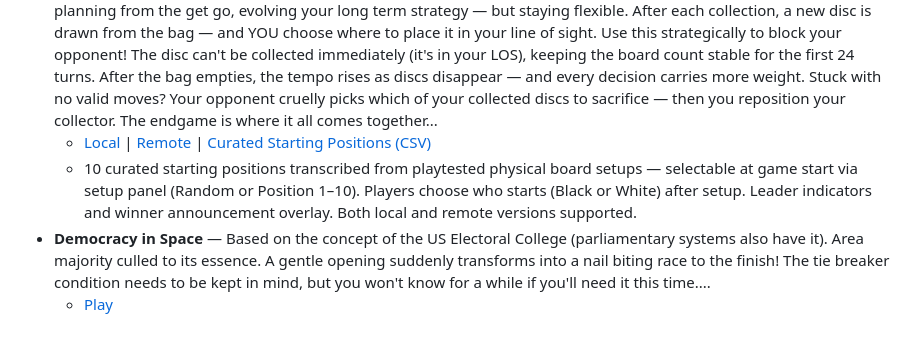
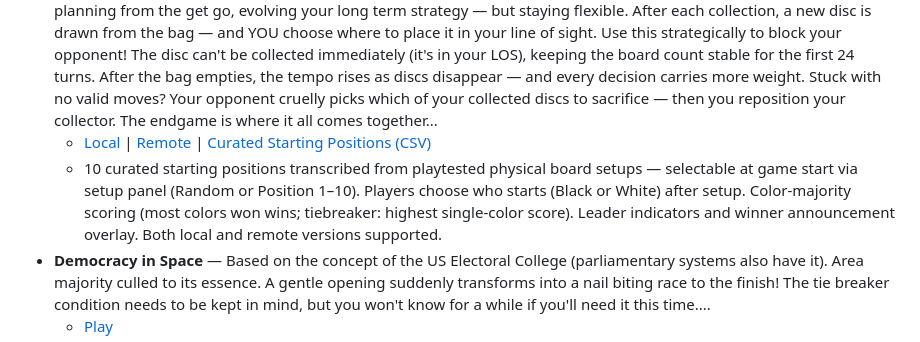
Before and after one commit to zdavatz/parados, a Markdown page: README.md, the part around the change. Drawn GitHub-style.

Commit message:
docs: update scoring description to color-majority in CLAUDE.md and README
Co-Authored-By: Claude Opus 4.6 <noreply@anthropic.com>

```diff
--- a/README.md
+++ b/README.md
@@ -14,7 +14,7 @@ Games by Walter Prossnitz
   - [Deutsch](https://game.ywesee.com/parados/rainbow_blackjack.html) | [English](https://game.ywesee.com/parados/rainbow_blackjack_en.html) | [Remote](https://game.ywesee.com/parados/rainbow_blackjack_remote.html)
 - **MAKA LAINA** — It's the first turn and the battle is on! No time to get warmed up in MakaLaina:-) You need to be planning from the get go, evolving your long term strategy — but staying flexible. After each collection, a new disc is drawn from the bag — and YOU choose where to place it in your line of sight. Use this strategically to block your opponent! The disc can't be collected immediately (it's in your LOS), keeping the board count stable for the first 24 turns. After the bag empties, the tempo rises as discs disappear — and every decision carries more weight. Stuck with no valid moves? Your opponent cruelly picks which of your collected discs to sacrifice — then you reposition your collector. The endgame is where it all comes together...
   - [Local](https://game.ywesee.com/parados/makalaina.html) | [Remote](https://game.ywesee.com/parados/makalaina_remote.html) | [Curated Starting Positions (CSV)](makalaina_starting_positions.csv)
-  - 10 curated starting positions transcribed from playtested physical board setups — selectable at game start via setup panel (Random or Position 1–10). Players choose who starts (Black or White) after setup. Leader indicators and winner announcement overlay. Both local and remote versions supported.
+  - 10 curated starting positions transcribed from playtested physical board setups — selectable at game start via setup panel (Random or Position 1–10). Players choose who starts (Black or White) after setup. Color-majority scoring (most colors won wins; tiebreaker: highest single-color score). Leader indicators and winner announcement overlay. Both local and remote versions supported.
 - **Democracy in Space** — Based on the concept of the US Electoral College (parliamentary systems also have it). Area majority culled to its essence. A gentle opening suddenly transforms into a nail biting race to the finish! The tie breaker condition needs to be kept in mind, but you won't know for a while if you'll need it this time....
   - [Play](https://game.ywesee.com/parados/democracy_remote.html)
 - **Frankenstein — Where's that green elbow?** — This is even shorter and sweeter than Rainbow. For 1–4 players, it's a "frankly memorable" game (you'll get the pun when you play it). Like most of its colleagues here at Think Ahead, it is so much easier to play online. Age recommendation — 7 years and up. Don't be surprised if the youngest player wins:-))
```
Also changed, not shown: CLAUDE.md (+1 -1 lines).
